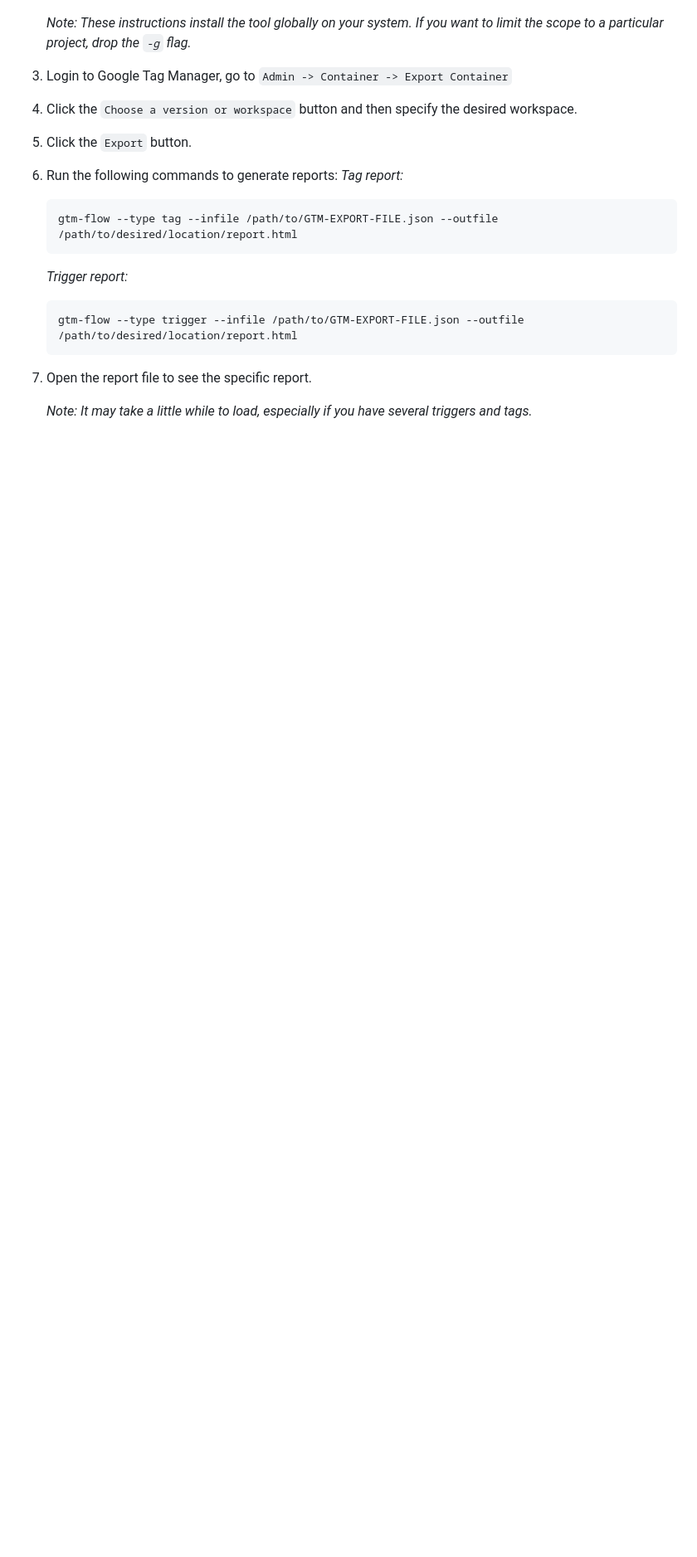
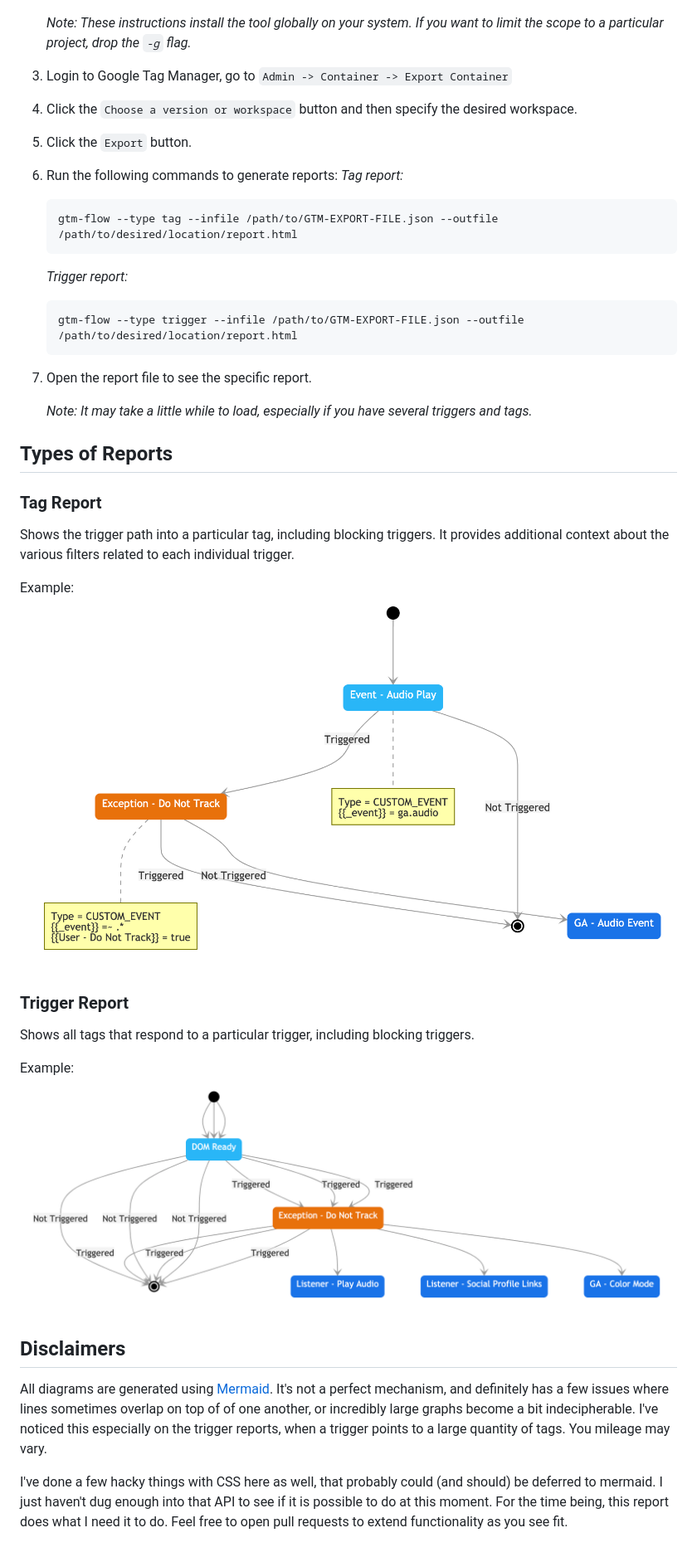
Before and after one commit to WidgetsBurritos/gtm-flow, a Markdown page: README.md, the part around the change. Shown: that part at 83% size. Drawn GitHub-style; pictures changed too: resources/tag-report.png (added), resources/trigger-report.png (added); blank space fills up the shorter version.

Commit message:
docs(readme): Add info about types of reports

```diff
--- a/README.md
+++ b/README.md
@@ -31,3 +31,33 @@ be very helpful for more complex GTM containers.
 
    _Note: It may take a little while to load, especially if you have several
    triggers and tags._
+
+## Types of Reports
+
+### Tag Report
+
+Shows the trigger path into a particular tag, including blocking triggers. It provides additional context about the various filters related to each individual trigger.
+
+Example:
+![Sample tag report](./resources/tag-report.png)
+
+### Trigger Report
+
+Shows all tags that respond to a particular trigger, including blocking triggers.
+
+Example:
+![Sample trigger report](./resources/trigger-report.png)
+
+## Disclaimers
+
+All diagrams are generated using [Mermaid](https://github.com/mermaid-js/mermaid).
+It's not a perfect mechanism, and definitely has a few issues where lines
+sometimes overlap on top of of one another, or incredibly large graphs become
+a bit indecipherable. I've noticed this especially on the trigger reports,
+when a trigger points to a large quantity of tags. You mileage may vary.
+
+I've done a few hacky things with CSS here as well, that probably could (and
+should) be deferred to mermaid. I just haven't dug enough into that API to see
+if it is possible to do at this moment. For the time being, this report does
+what I need it to do. Feel free to open pull requests to extend functionality
+as you see fit.
```
